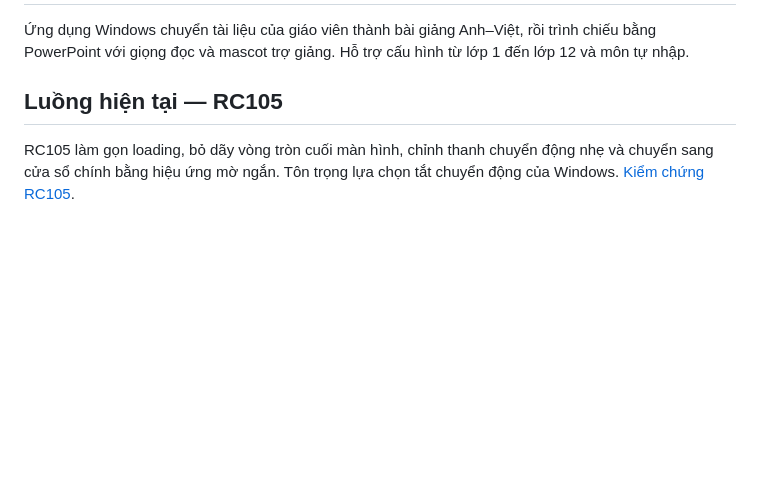
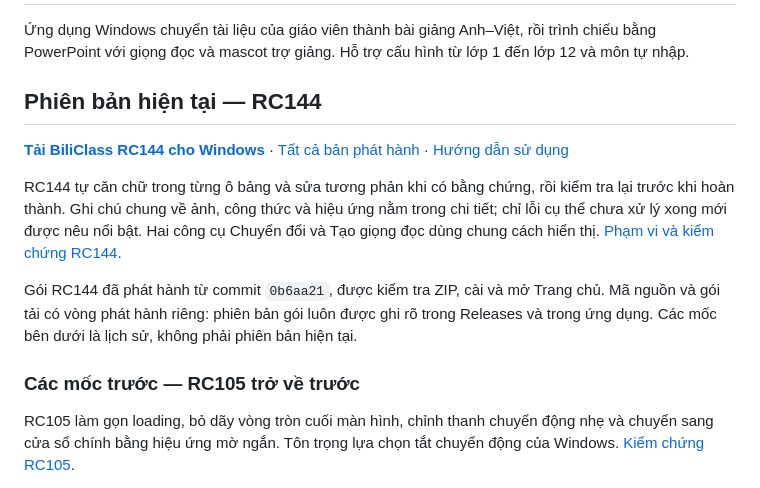
Before and after one commit to whitelotus-web/BiliClass, a Markdown page: README.md, the part around the change. Drawn GitHub-style; blank space fills up the shorter version.

Commit message:
Document the published RC144 release and replace stale README version

```diff
--- a/README.md
+++ b/README.md
@@ -2,7 +2,22 @@
 
 Ứng dụng Windows chuyển tài liệu của giáo viên thành bài giảng Anh–Việt, rồi trình chiếu bằng PowerPoint với giọng đọc và mascot trợ giảng. Hỗ trợ cấu hình từ lớp 1 đến lớp 12 và môn tự nhập.
 
-## Luồng hiện tại — RC105
+## Phiên bản hiện tại — RC144
+
+**[Tải BiliClass RC144 cho Windows](https://github.com/whitelotus-web/BiliClass/releases/tag/v1.0.0rc144)** · [Tất cả bản phát hành](https://github.com/whitelotus-web/BiliClass/releases) · [Hướng dẫn sử dụng](docs/USER_GUIDE.md)
+
+RC144 tự căn chữ trong từng ô bảng và sửa tương phản khi có bằng chứng,
+rồi kiểm tra lại trước khi hoàn thành. Ghi chú chung về ảnh, công thức
+và hiệu ứng nằm trong chi tiết; chỉ lỗi cụ thể chưa xử lý xong mới được
+nêu nổi bật. Hai công cụ Chuyển đổi và Tạo giọng đọc dùng chung cách
+hiển thị. [Phạm vi và kiểm chứng RC144](docs/BUILD_RC144.md).
+
+Gói RC144 đã phát hành từ commit `0b6aa21`, được kiểm tra ZIP, cài và
+mở Trang chủ. Mã nguồn và gói tải có vòng phát hành riêng: phiên bản
+gói luôn được ghi rõ trong Releases và trong ứng dụng. Các mốc bên
+dưới là lịch sử, không phải phiên bản hiện tại.
+
+### Các mốc trước — RC105 trở về trước
 
 RC105 làm gọn loading, bỏ dãy vòng tròn cuối màn hình, chỉnh thanh chuyển
 động nhẹ và chuyển sang cửa sổ chính bằng hiệu ứng mờ ngắn. Tôn trọng
```
Also changed, not shown: docs/BUILD_RC144.md (+8 -0 lines), docs/STATE.md (+3 -0 lines).
